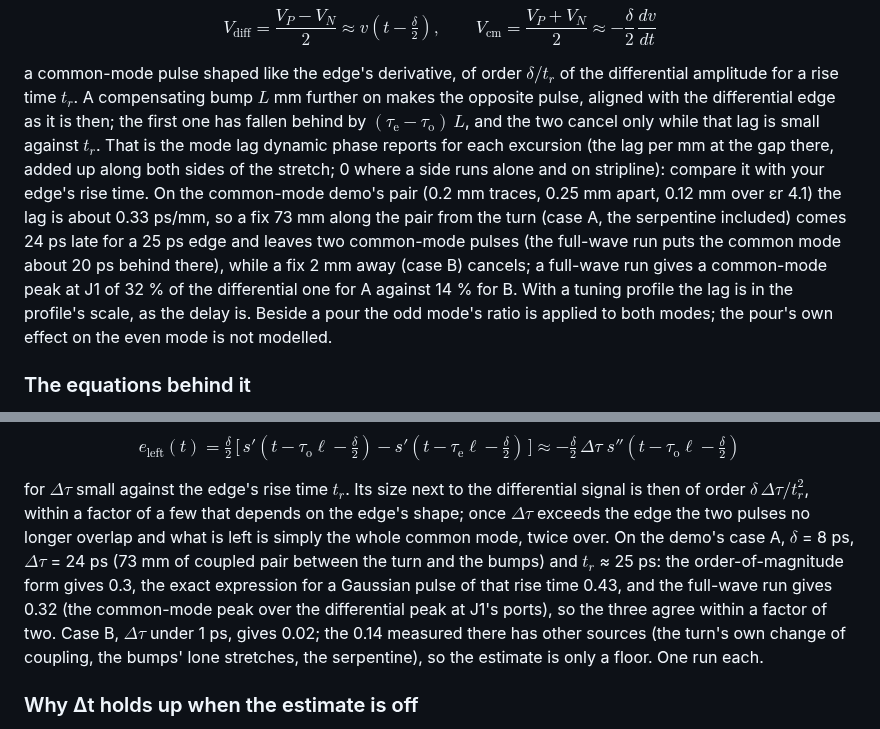
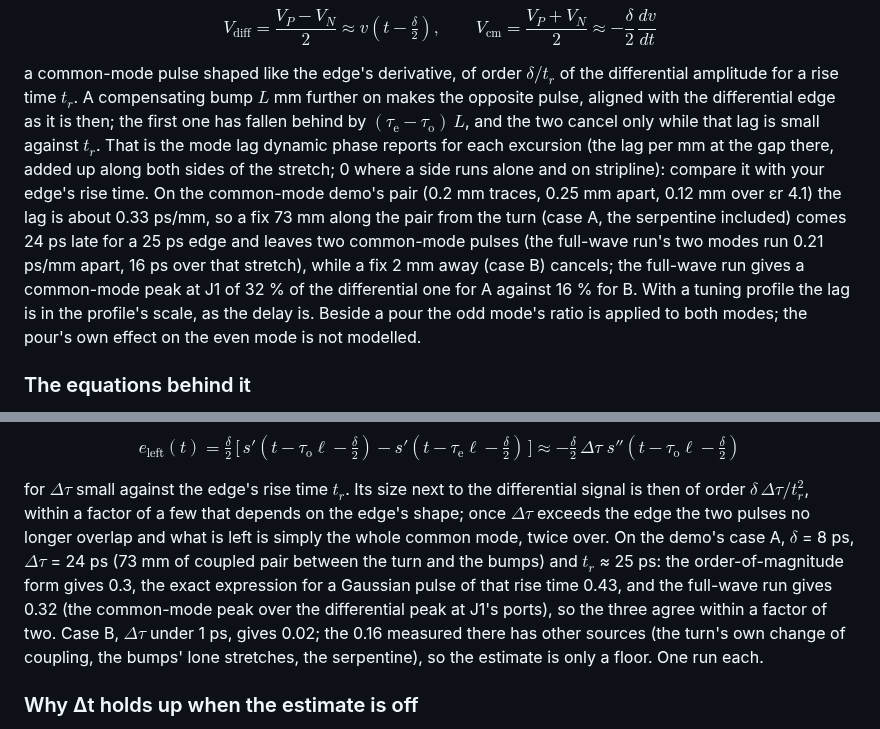
Before and after one commit to nvrooijen/KiLeidoscope, a Markdown page: docs/high-speed/dynamic-phase.md, 2 parts joined by grey strips. GitHub-like rendering.

```diff
--- a/docs/high-speed/dynamic-phase.md
+++ b/docs/high-speed/dynamic-phase.md
@@ -116,7 +116,7 @@ Skew turns differential signal into common mode. With P behind N by a small $\de
 
 $$V_\text{diff} = \frac{V_P - V_N}{2} \approx v\!\left(t - \tfrac{\delta}{2}\right), \qquad V_\text{cm} = \frac{V_P + V_N}{2} \approx -\frac{\delta}{2}\,\frac{dv}{dt}$$
 
-a common-mode pulse shaped like the edge's derivative, of order $\delta / t_r$ of the differential amplitude for a rise time $t_r$. A compensating bump $L$ mm further on makes the opposite pulse, aligned with the differential edge as it is then; the first one has fallen behind by $(\tau_\text{e} - \tau_\text{o})\,L$, and the two cancel only while that lag is small against $t_r$. That is the mode lag dynamic phase reports for each excursion (the lag per mm at the gap there, added up along both sides of the stretch; 0 where a side runs alone and on stripline): compare it with your edge's rise time. On the common-mode demo's pair (0.2 mm traces, 0.25 mm apart, 0.12 mm over εr 4.1) the lag is about 0.33 ps/mm, so a fix 73 mm along the pair from the turn (case A, the serpentine included) comes 24 ps late for a 25 ps edge and leaves two common-mode pulses (the full-wave run puts the common mode about 20 ps behind there), while a fix 2 mm away (case B) cancels; a full-wave run gives a common-mode peak at J1 of 32 % of the differential one for A against 14 % for B. With a tuning profile the lag is in the profile's scale, as the delay is. Beside a pour the odd mode's ratio is applied to both modes; the pour's own effect on the even mode is not modelled.
+a common-mode pulse shaped like the edge's derivative, of order $\delta / t_r$ of the differential amplitude for a rise time $t_r$. A compensating bump $L$ mm further on makes the opposite pulse, aligned with the differential edge as it is then; the first one has fallen behind by $(\tau_\text{e} - \tau_\text{o})\,L$, and the two cancel only while that lag is small against $t_r$. That is the mode lag dynamic phase reports for each excursion (the lag per mm at the gap there, added up along both sides of the stretch; 0 where a side runs alone and on stripline): compare it with your edge's rise time. On the common-mode demo's pair (0.2 mm traces, 0.25 mm apart, 0.12 mm over εr 4.1) the lag is about 0.33 ps/mm, so a fix 73 mm along the pair from the turn (case A, the serpentine included) comes 24 ps late for a 25 ps edge and leaves two common-mode pulses (the full-wave run's two modes run 0.21 ps/mm apart, 16 ps over that stretch), while a fix 2 mm away (case B) cancels; the full-wave run gives a common-mode peak at J1 of 32 % of the differential one for A against 16 % for B. With a tuning profile the lag is in the profile's scale, as the delay is. Beside a pour the odd mode's ratio is applied to both modes; the pour's own effect on the even mode is not modelled.
 
 ### The equations behind it
 
@@ -146,7 +146,7 @@ with its first peak at $f = 1/(2\delta)$: the measure channel standards use for
 
 $$e_\text{left}(t) = \tfrac{\delta}{2}\,\big[\,s'(t - \tau_\text{o}\ell - \tfrac{\delta}{2}) - s'(t - \tau_\text{e}\ell - \tfrac{\delta}{2})\,\big] \approx -\tfrac{\delta}{2}\,\Delta\tau\;s''\!\left(t - \tau_\text{o}\ell - \tfrac{\delta}{2}\right)$$
 
-for $\Delta\tau$ small against the edge's rise time $t_r$. Its size next to the differential signal is then of order $\delta\,\Delta\tau / t_r^2$, within a factor of a few that depends on the edge's shape; once $\Delta\tau$ exceeds the edge the two pulses no longer overlap and what is left is simply the whole common mode, twice over. On the demo's case A, $\delta$ = 8 ps, $\Delta\tau$ = 24 ps (73 mm of coupled pair between the turn and the bumps) and $t_r$ ≈ 25 ps: the order-of-magnitude form gives 0.3, the exact expression for a Gaussian pulse of that rise time 0.43, and the full-wave run gives 0.32 (the common-mode peak over the differential peak at J1's ports), so the three agree within a factor of two. Case B, $\Delta\tau$ under 1 ps, gives 0.02; the 0.14 measured there has other sources (the turn's own change of coupling, the bumps' lone stretches, the serpentine), so the estimate is only a floor. One run each.
+for $\Delta\tau$ small against the edge's rise time $t_r$. Its size next to the differential signal is then of order $\delta\,\Delta\tau / t_r^2$, within a factor of a few that depends on the edge's shape; once $\Delta\tau$ exceeds the edge the two pulses no longer overlap and what is left is simply the whole common mode, twice over. On the demo's case A, $\delta$ = 8 ps, $\Delta\tau$ = 24 ps (73 mm of coupled pair between the turn and the bumps) and $t_r$ ≈ 25 ps: the order-of-magnitude form gives 0.3, the exact expression for a Gaussian pulse of that rise time 0.43, and the full-wave run gives 0.32 (the common-mode peak over the differential peak at J1's ports), so the three agree within a factor of two. Case B, $\Delta\tau$ under 1 ps, gives 0.02; the 0.16 measured there has other sources (the turn's own change of coupling, the bumps' lone stretches, the serpentine), so the estimate is only a floor. One run each.
 
 ### Why Δt holds up when the estimate is off
 
```
Also changed, not shown: other parts of docs/high-speed/dynamic-phase.md (+5 -2 lines), docs/high-speed/common-mode-along.png (added), docs/high-speed/common-mode-waveforms.png.
